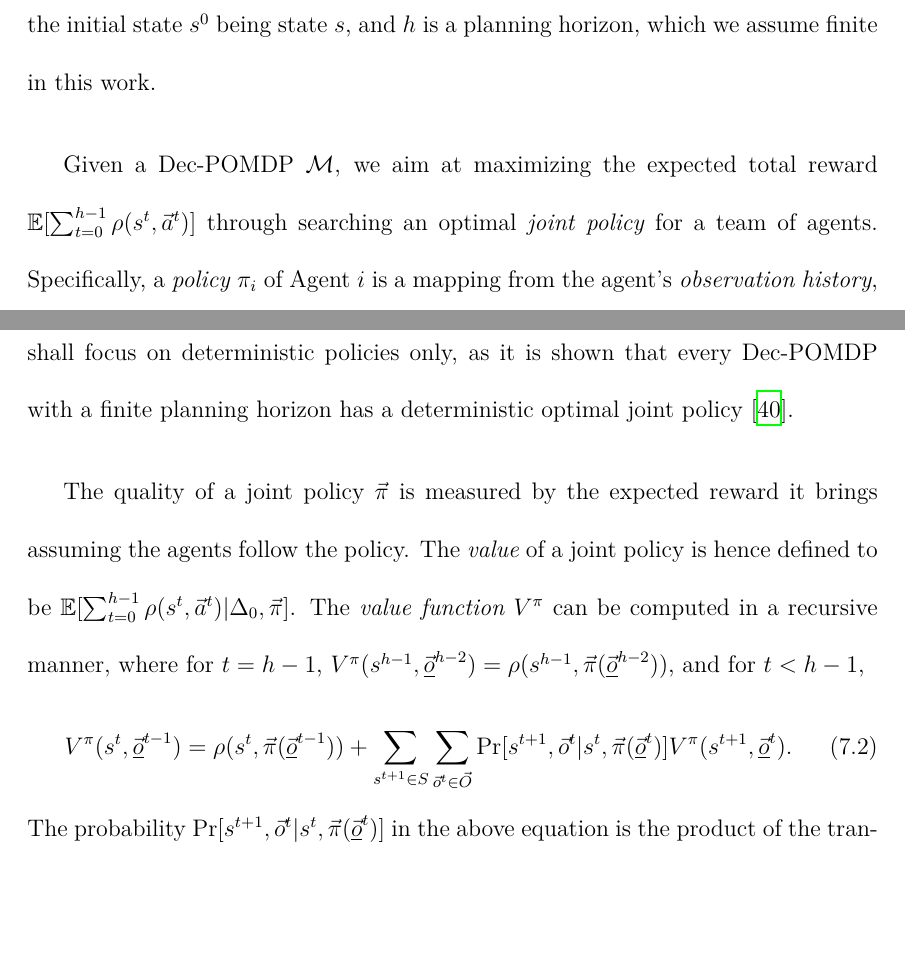
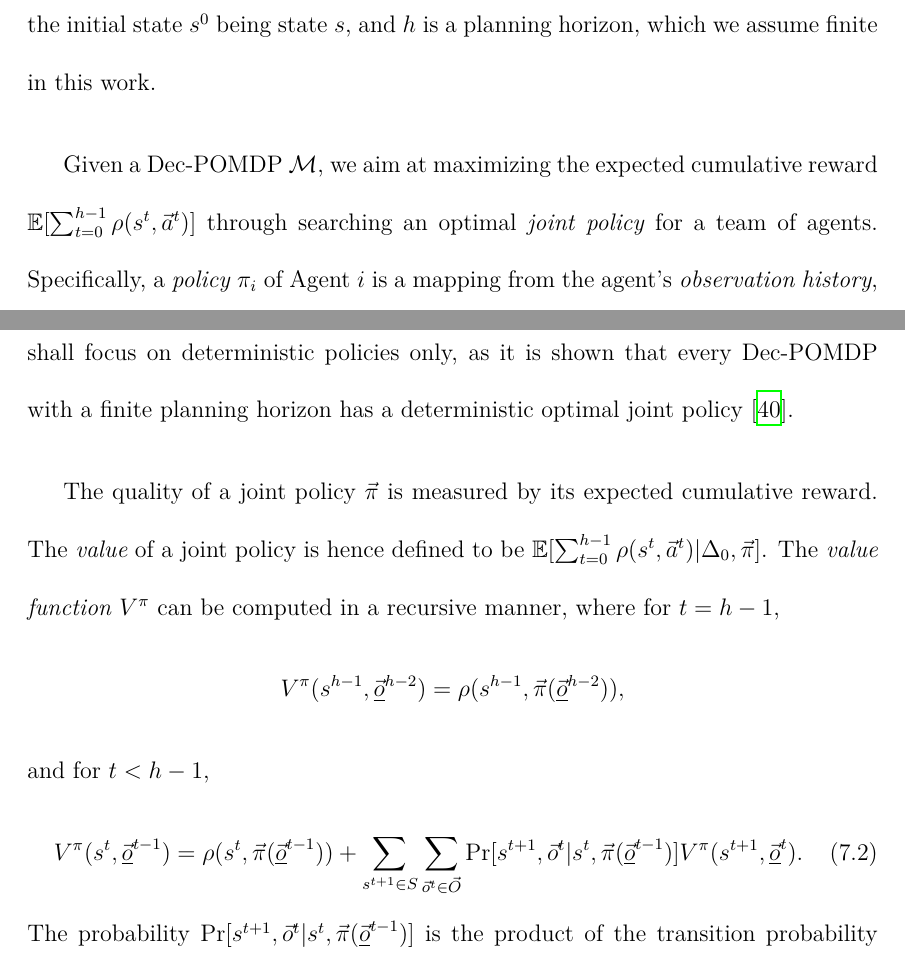
Before and after one commit to nianzelee/PhD-Dissertation, a LaTeX thesis (paper/main.tex, which reads paper/dependency-ssat/preliminaries.tex): two parts of pages 56 and 57 of 87, joined at a grey line, cut so that both start at the same text, the shorter picture padded with empty space. Compiled offline with XeLaTeX.

Commit message:
Fix the index of observations in Bellman equation for Dec-POMDP

```diff
--- a/paper/dependency-ssat/preliminaries.tex
+++ b/paper/dependency-ssat/preliminaries.tex
@@ -55,7 +55,7 @@ the probability for the initial state $s^0$ being state $s$,
 and $h$ is a planning horizon, which we assume finite in this work.
 
 Given a Dec-POMDP $\mathcal{M}$,
-we aim at maximizing the expected total reward $\mathbb{E}[\sum_{t=0}^{h-1}\rho(s^t,\vec{a}^t)]$ through searching an optimal \textit{joint policy} for a team of agents.
+we aim at maximizing the expected cumulative reward $\mathbb{E}[\sum_{t=0}^{h-1}\rho(s^t,\vec{a}^t)]$ through searching an optimal \textit{joint policy} for a team of agents.
 Specifically, a \textit{policy} $\pi_i$ of Agent $i$ is a mapping from the agent's \textit{observation history},
 i.e., a sequence of observations $\underline{o_i^t}=o_i^0,\ldots,o_i^t$ received by Agent $i$,
 to an action $a_i^{t+1}\in A_i$.
@@ -63,13 +63,19 @@ A joint policy for the team of agents $\vec{\pi}=(\pi_1,\ldots,\pi_n)$ maps the
 We shall focus on deterministic policies only,
 as it is shown that every Dec-POMDP with a finite planning horizon has a deterministic optimal joint policy~\cite{Oliehoek2008}.
 
-The quality of a joint policy $\vec{\pi}$ is measured by the expected reward it brings assuming the agents follow the policy.
+The quality of a joint policy $\vec{\pi}$ is measured by its expected cumulative reward.
 The \textit{value} of a joint policy is hence defined to be $\mathbb{E}[\sum_{t=0}^{h-1}\rho(s^t,\vec{a}^t)|\Delta_0,\vec{\pi}]$.
-The \textit{value function} $V^\pi$ can be computed in a recursive manner, where for $t=h-1$, $V^\pi(s^{h-1},\vec{\underline{o}}^{h-2})=\rho(s^{h-1},\vec{\pi}(\vec{\underline{o}}^{h-2}))$, and for $t<h-1$,
+The \textit{value function} $V^\pi$ can be computed in a recursive manner, where for $t=h-1$,
+\begin{align*}
+    V^\pi(s^{h-1},\vec{\underline{o}}^{h-2})=\rho(s^{h-1},\vec{\pi}(\vec{\underline{o}}^{h-2})),
+\end{align*}
+and for $t<h-1$,
 \begin{align}\label{eq:dssat-bellman}
-    V^\pi(s^t,\vec{\underline{o}}^{t-1})=\rho(s^t,\vec{\pi}(\vec{\underline{o}}^{t-1}))+\sum_{s^{t+1}\in S}\sum_{\vec{o}^t\in\vec{O}}\Pr[s^{t+1},\vec{o}^t|s^t,\vec{\pi}(\vec{\underline{o}}^t)]V^\pi(s^{t+1},\vec{\underline{o}}^{t}).
+    V^\pi(s^t,\vec{\underline{o}}^{t-1})=\rho(s^t,\vec{\pi}(\vec{\underline{o}}^{t-1}))+
+    \sum_{s^{t+1}\in S}\sum_{\vec{o}^t\in\vec{O}}\Pr[s^{t+1},\vec{o}^t|s^t,\vec{\pi}(\vec{\underline{o}}^{t-1})]V^\pi(s^{t+1},\vec{\underline{o}}^{t}).
 \end{align}
-The probability $\Pr[s^{t+1},\vec{o}^{t}|s^t,\vec{\pi}(\vec{\underline{o}}^t)]$ in the above equation is the product of the transition probability $T(s^t,\vec{\pi}(\vec{\underline{o}}^t),s^{t+1})$ and
-the observation probability $\Omega(s^{t+1},\vec{\pi}(\vec{\underline{o}}^t),\vec{o}^{t})$.
+The probability $\Pr[s^{t+1},\vec{o}^{t}|s^t,\vec{\pi}(\vec{\underline{o}}^{t-1})]$ is the product of
+the transition probability $T(s^t,\vec{\pi}(\vec{\underline{o}}^{t-1}),s^{t+1})$ and
+the observation probability $\Omega(s^{t+1},\vec{\pi}(\vec{\underline{o}}^{t-1}),\vec{o}^{t})$.
 \Cref{eq:dssat-bellman} is also called the \textit{Bellman equation} of Dec-POMDP.
 Denoting the empty observation history at the first stage (i.e., $t=0$) with the symbol $\vec{\underline{o}}^{-1}$, the value $V(\vec{\pi})$ of a joint policy equals $\sum_{s^0\in S}\Delta_0(s^0)V^\pi(s^0,\vec{\underline{o}}^{-1})$.
```
